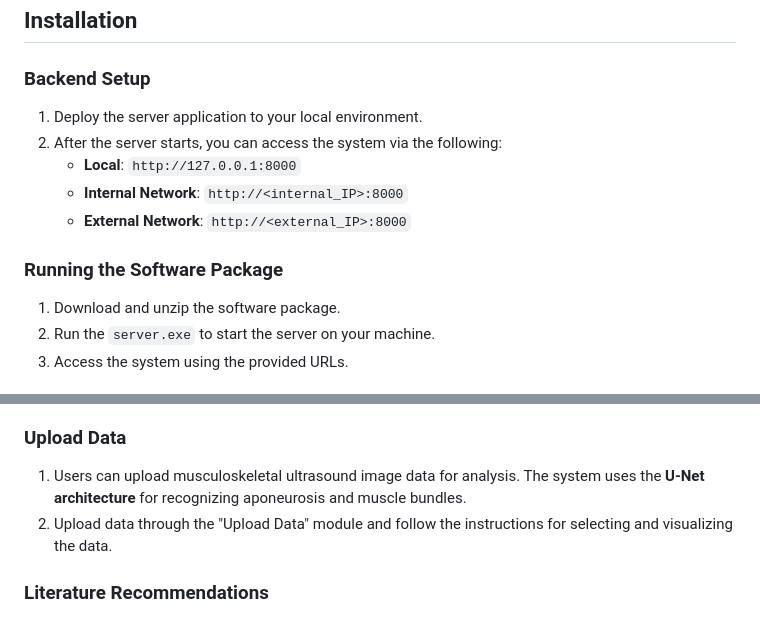
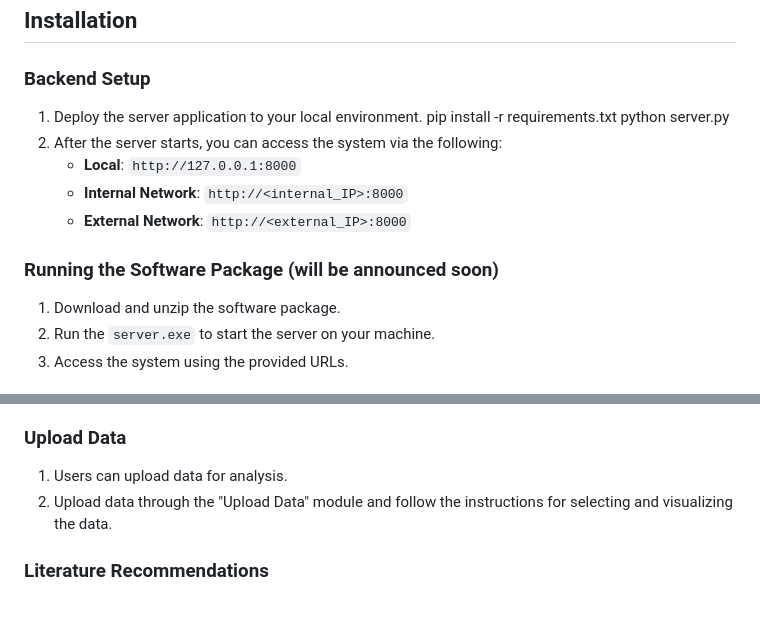
Before and after one commit to FengDushuo/BibliometricVisualization, a Markdown page: README.md, 2 parts joined by grey strips. Drawn GitHub-style.

```diff
--- a/README.md
+++ b/README.md
@@ -25,12 +25,14 @@ The **Scientific Research Hot Spot Analysis and Visualization System (V1.0)** is
 ### Backend Setup
 
 1. Deploy the server application to your local environment.
+   pip install -r requirements.txt
+   python server.py
 2. After the server starts, you can access the system via the following:
    - **Local**: `http://127.0.0.1:8000`
    - **Internal Network**: `http://<internal_IP>:8000`
    - **External Network**: `http://<external_IP>:8000`
 
-### Running the Software Package
+### Running the Software Package (will be announced soon)
 
 1. Download and unzip the software package.
 2. Run the `server.exe` to start the server on your machine.
@@ -58,7 +60,7 @@ The **Scientific Research Hot Spot Analysis and Visualization System (V1.0)** is
 
 ### Upload Data
 
-1. Users can upload musculoskeletal ultrasound image data for analysis. The system uses the **U-Net architecture** for recognizing aponeurosis and muscle bundles.
+1. Users can upload data for analysis.
 2. Upload data through the "Upload Data" module and follow the instructions for selecting and visualizing the data.
 
 ### Literature Recommendations
```
